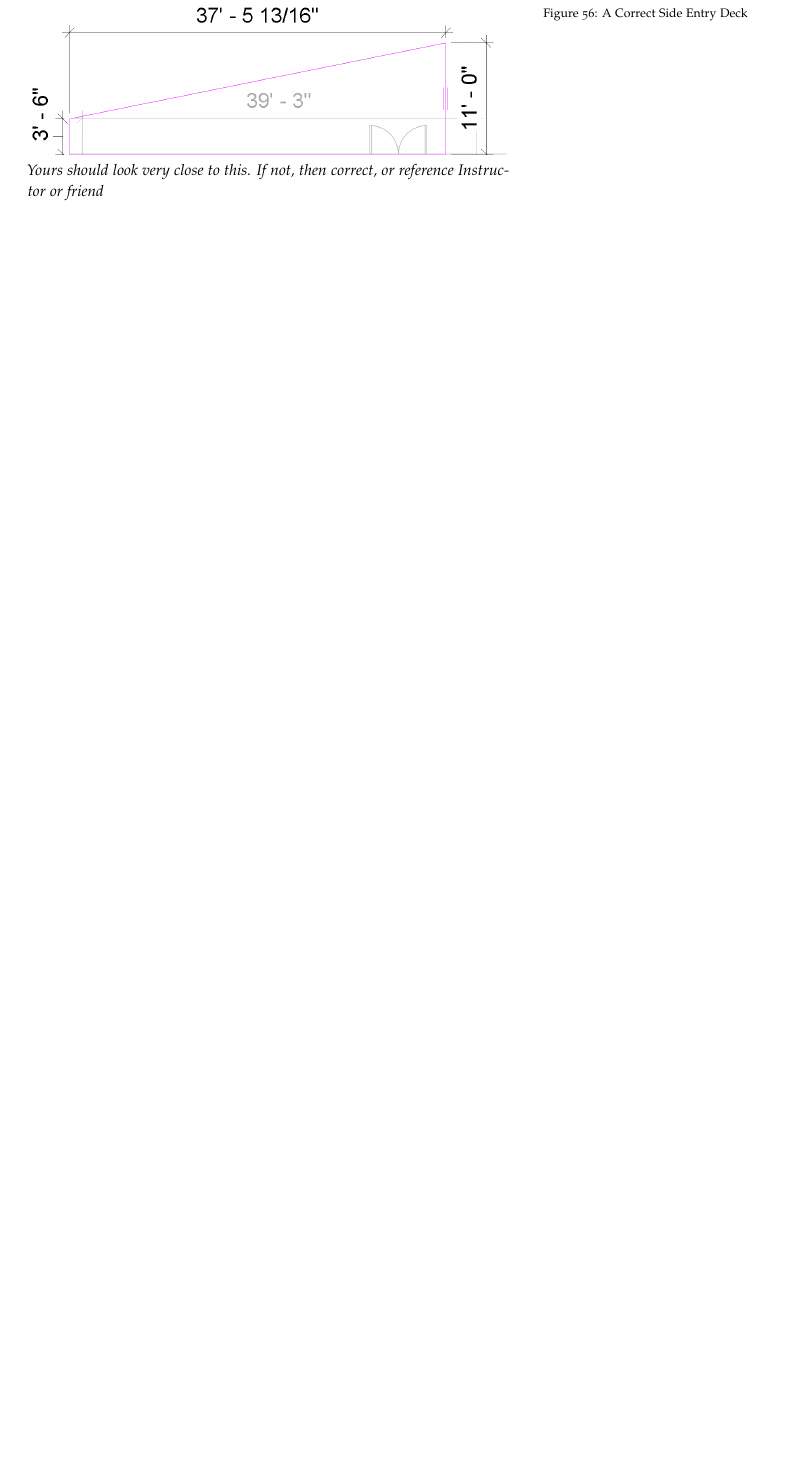
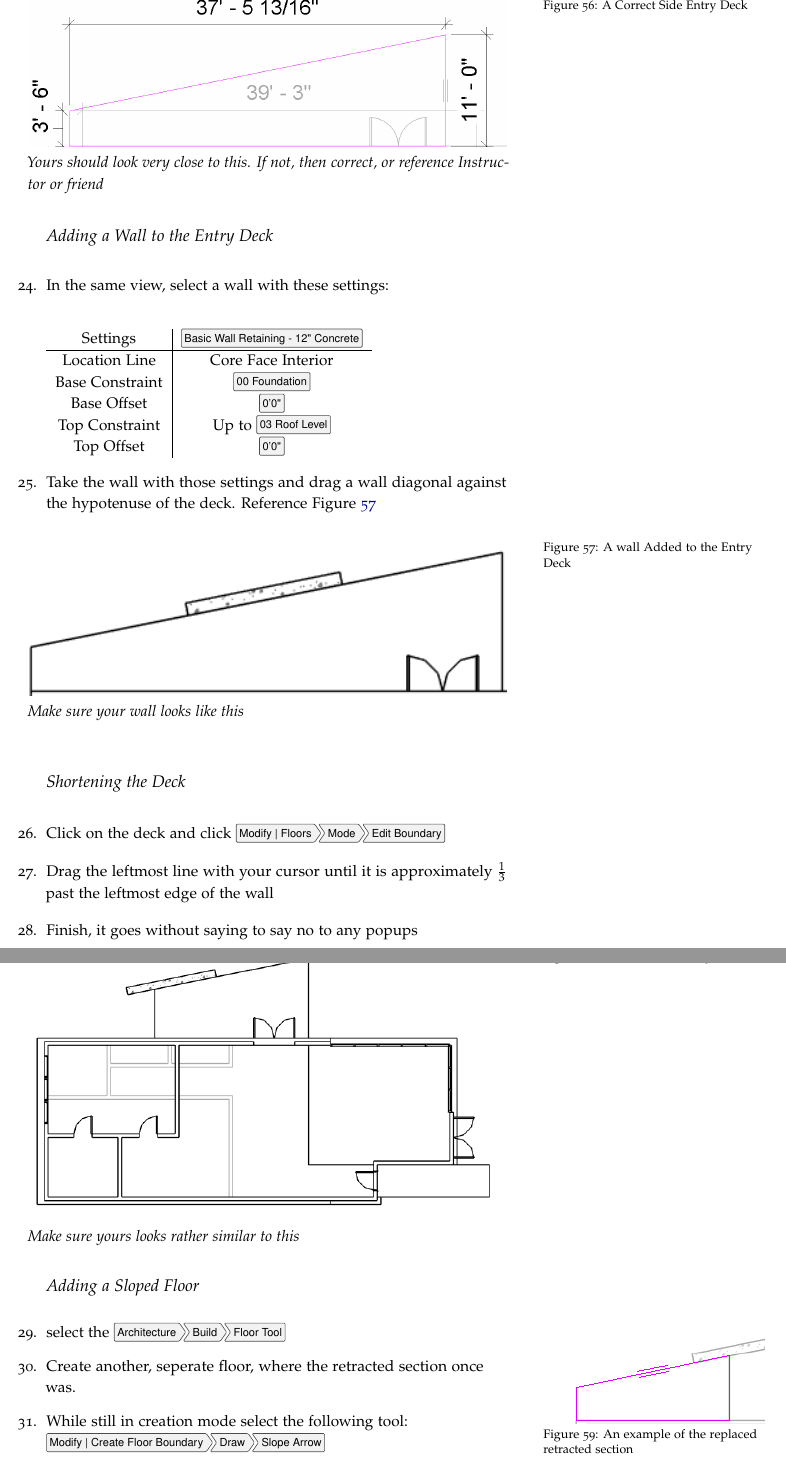
Before and after one commit to hendenburg/onautodeskrevit, a LaTeX book (book_1_template.tex): part of page 47 of 49 before the commit and two parts of pages 47 and 48 of 49 after it, the two joined at a grey line, cut at the place of the change, the shorter picture padded with empty space. The pictures show the PDF file book_1_template.pdf that the author committed with the source.

Commit message:
Finished Chapter 7

```diff
--- a/book_1_template.tex
+++ b/book_1_template.tex
@@ -990,6 +996,66 @@ In this section of the guide, you will be learning how to create new wall types,
 			\label{fig:reventdeckinit}
 		\end{figure}
 
+		\item If satisfied, click done, say no to any popups after finishing.
+	\subsection{Adding a Wall to the Entry Deck}
+		\item In the same view, select a wall with these settings:
+
+		\newthought{}\begin{tabular}{c | c}
+			Settings & \menu{Basic Wall Retaining - 12" Concrete}\\
+			\hline
+			Location Line & Core Face Interior\\
+			Base Constraint & \menu{00 Foundation}\\
+			Base Offset & \menu{0'0"}\\
+			Top Constraint & Up to \menu{03 Roof Level}\\
+			Top Offset & \menu{0'0"}\\
+		\end{tabular}
+
+		\item Take the wall with those settings and drag a wall diagonal against the hypotenuse of the deck. Reference Figure \ref{fig:reventrywall}
+
+		\begin{figure}
+			\includegraphics[width=\linewidth]{revitentrywalkwalls.png}
+			\caption{A wall Added to the Entry Deck}
+			\emph{Make sure your wall looks like this}
+			\label{fig:reventrywall}
+		\end{figure}
+
+	\subsection{Shortening the Deck}
+		\item Click on the deck and click \menu{Modify | Floors > Mode > Edit Boundary}
+		\item Drag the leftmost line with your cursor until it is approximately \( \frac{1}{3} \) past the leftmost edge of the wall
+		\item Finish, it goes without saying to say no to any popups
+
+		\begin{figure}
+			\includegraphics[width=\linewidth]{revitentrydeckretracted.png}
+			\caption{The Retracted Entry Deck}
+			\emph{Make sure yours looks rather similar to this}
+			\label{fig:reventrydeckretract}
+		\end{figure}
+
+	\subsection{Adding a Sloped Floor}
+		\item select the \menu{Architecture > Build > Floor Tool}
+		\item Create another, seperate floor, where the retracted section once was.
+
+		\begin{marginfigure}
+			\includegraphics[width=\linewidth]{revitentrydeckslopeinit.png}
+			\caption{An example of the replaced retracted section}
+			\label{fig:reventrydeckretractinit}
+		\end{marginfigure}
+
+		\item While still in creation mode select the following tool:\\ \menu{Modify | Create Floor Boundary > Draw > Slope Arrow}
+		\item Draw a \menu{Slope Arrow} pointing to the right, completely perpendicular to the leftmost line
+		\item Click on the slope arrow and give it the following settings:
+
+		\newthought{}\begin{tabular}{c | c}
+			Specify & Height at Tail\\
+			Height Offset at Tail & \menu{-1'}\\
+		\end{tabular}
+
+		\item Click finish and say no to any popups. Go into the view: \menu{Side Bar > Project Browser > Elevations > North}
+
+		\begin{marginfigure}
+		\includegraphics[width=\linewidth]{revitentrydeckfinal.png}
+		\caption[A Sloped Deck]{Go into a 3d view and edit the slope in the footprint until it reaches the ground. This picture is at \menu{-5'} height offset}
+		\end{marginfigure}
 \end{enumerate}
 
 
```
Also changed, not shown: Images/revitentrydeckfinal.PNG (added), Images/revitentrydeckretracted.PNG (added), Images/revitentrydeckslopeinit.PNG (added), Images/revitentrywalkwalls.PNG (added), book_1_template.pdf, book_1_template.tex (6 more changed lines), 4 other files. Lines whose indentation alone changed are shown as unchanged.
